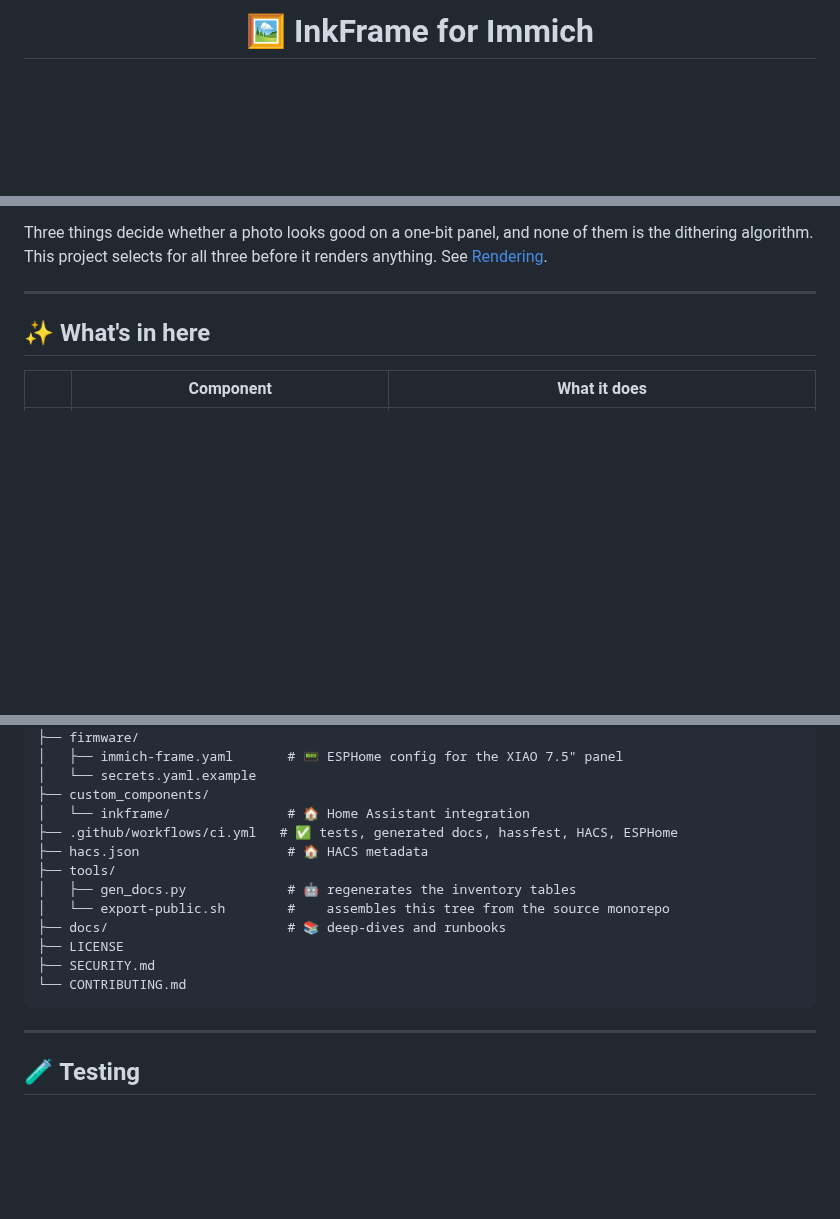
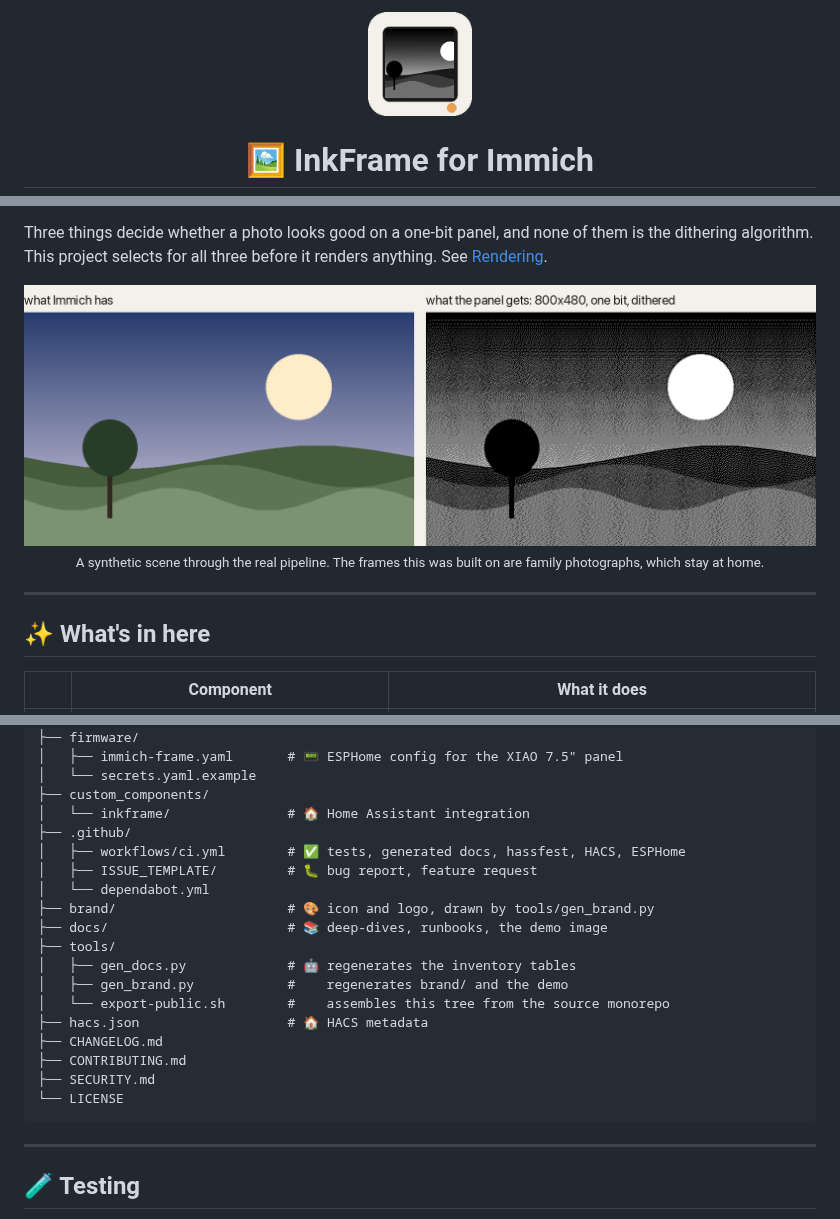
Before and after one commit to CaputoDavide93/InkFrame-Immich, a Markdown page: README.md, 3 parts joined by grey strips. Drawn GitHub-style; pictures changed too: brand/icon.png (added), docs/assets/demo.png (added); blank space fills up the shorter version.

Commit message:
Brand assets, demo image, changelog, issue templates and Dependabot

````diff
--- a/README.md
+++ b/README.md
@@ -1,4 +1,6 @@
 <div align="center">
+
+<img src="https://raw.githubusercontent.com/CaputoDavide93/InkFrame-Immich/main/brand/icon.png" alt="InkFrame" width="104" height="104">
 
 # 🖼️ InkFrame for Immich
 
@@ -19,6 +22,11 @@
 The panel is a Seeed Studio XIAO 7.5" ePaper Panel: an ESP32-C3 with no PSRAM and about 200 KB of heap, driving an 800x480 black-and-white display from a 2000 mAh cell. It cannot fetch, decode, scale or dither a photograph. So a small server does all of that and hands the panel a finished one-bit frame it only has to copy onto the glass. The panel wakes once a week, draws, and sleeps.
 
 Three things decide whether a photo looks good on a one-bit panel, and none of them is the dithering algorithm. This project selects for all three before it renders anything. See [Rendering](docs/rendering.md).
+
+<div align="center">
+<img src="docs/assets/demo.png" alt="A drawn scene on the left; on the right the same scene after the renderer: 800x480, one bit, dithered" width="100%">
+<br><sub>A synthetic scene through the real pipeline. The frames this was built on are family photographs, which stay at home.</sub>
+</div>
 
 ---
 
@@ -161,15 +169,21 @@ InkFrame-Immich/
 │   └── secrets.yaml.example
 ├── custom_components/
 │   └── inkframe/               # 🏠 Home Assistant integration
-├── .github/workflows/ci.yml   # ✅ tests, generated docs, hassfest, HACS, ESPHome
-├── hacs.json                   # 🏠 HACS metadata
+├── .github/
+│   ├── workflows/ci.yml        # ✅ tests, generated docs, hassfest, HACS, ESPHome
+│   ├── ISSUE_TEMPLATE/         # 🐛 bug report, feature request
+│   └── dependabot.yml
+├── brand/                      # 🎨 icon and logo, drawn by tools/gen_brand.py
+├── docs/                       # 📚 deep-dives, runbooks, the demo image
 ├── tools/
 │   ├── gen_docs.py             # 🤖 regenerates the inventory tables
+│   ├── gen_brand.py            #    regenerates brand/ and the demo
 │   └── export-public.sh        #    assembles this tree from the source monorepo
-├── docs/                       # 📚 deep-dives and runbooks
-├── LICENSE
+├── hacs.json                   # 🏠 HACS metadata
+├── CHANGELOG.md
+├── CONTRIBUTING.md
 ├── SECURITY.md
-└── CONTRIBUTING.md
+└── LICENSE
 ```
 
 ---
````
Also changed, not shown: other parts of README.md (+2 -1 lines), .github/ISSUE_TEMPLATE/bug_report.md (added, +33 -0 lines), .github/ISSUE_TEMPLATE/feature_request.md (added, +14 -0 lines), CHANGELOG.md (added, +23 -0 lines), CONTRIBUTING.md (+4 -0 lines), brand/icon@2x.png (added), brand/logo.png (added), 2 other files.
